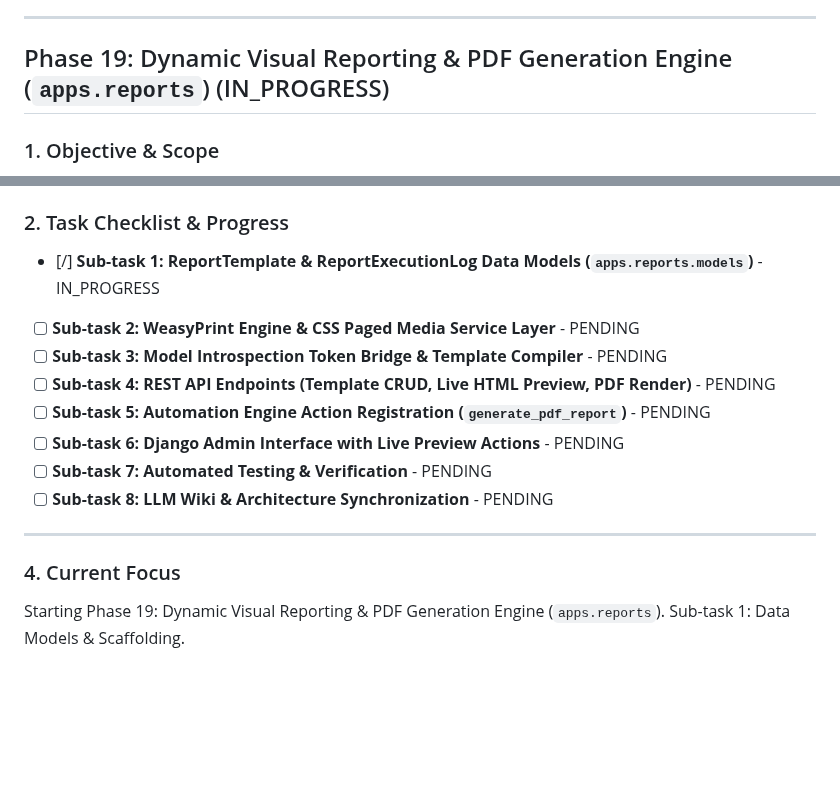
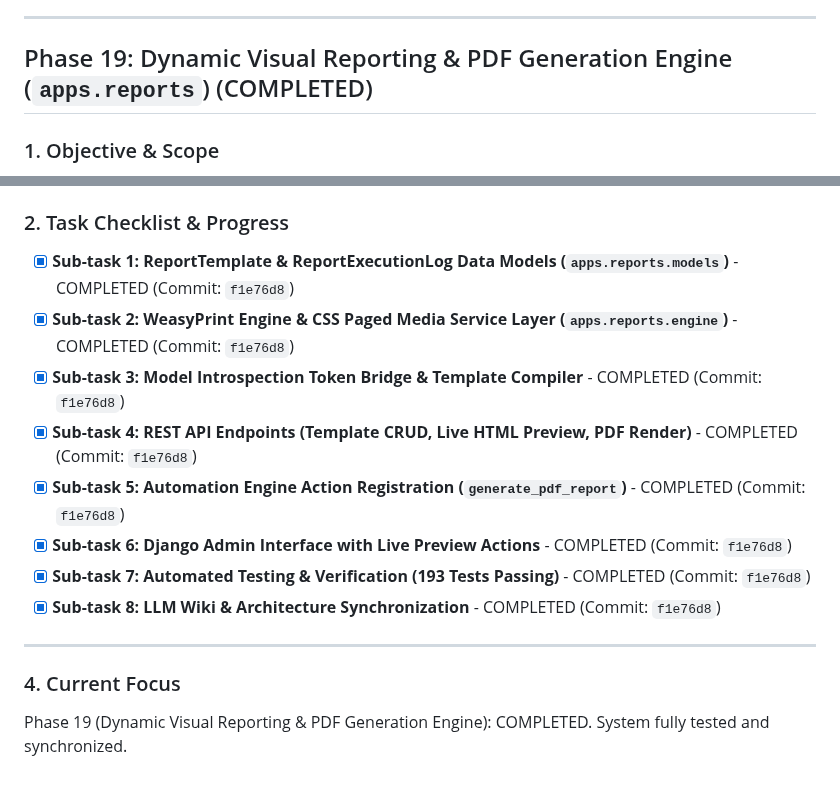
Before and after one commit to devalees/ai_system_template, a Markdown page: docs/plans/active_plan.md, 2 parts joined by grey strips. Drawn GitHub-style; blank space fills up the shorter version.

```diff
--- a/docs/plans/active_plan.md
+++ b/docs/plans/active_plan.md
@@ -609,7 +609,7 @@ Expose secure, programmatic API access and inbound webhook ingestion for third-p
 
 ---
 
-## Phase 19: Dynamic Visual Reporting & PDF Generation Engine (`apps.reports`) (IN_PROGRESS)
+## Phase 19: Dynamic Visual Reporting & PDF Generation Engine (`apps.reports`) (COMPLETED)
 
 ### 1. Objective & Scope
 Implement an enterprise-grade, dynamic reporting engine in Django capable of rendering both interactive HTML views and pixel-perfect vector PDFs:
@@ -627,16 +627,16 @@ Implement an enterprise-grade, dynamic reporting engine in Django capable of ren
   - Register `generate_pdf_report` action in `apps.automation` allowing triggers (e.g. Invoice approved, Task completed) to automatically compile reports, attach them to `apps.media`, and dispatch via `apps.notifications`.
 
 ### 2. Task Checklist & Progress
-- [/] **Sub-task 1: ReportTemplate & ReportExecutionLog Data Models (`apps.reports.models`)** - IN_PROGRESS
-- [ ] **Sub-task 2: WeasyPrint Engine & CSS Paged Media Service Layer** - PENDING
-- [ ] **Sub-task 3: Model Introspection Token Bridge & Template Compiler** - PENDING
-- [ ] **Sub-task 4: REST API Endpoints (Template CRUD, Live HTML Preview, PDF Render)** - PENDING
-- [ ] **Sub-task 5: Automation Engine Action Registration (`generate_pdf_report`)** - PENDING
-- [ ] **Sub-task 6: Django Admin Interface with Live Preview Actions** - PENDING
-- [ ] **Sub-task 7: Automated Testing & Verification** - PENDING
-- [ ] **Sub-task 8: LLM Wiki & Architecture Synchronization** - PENDING
+- [x] **Sub-task 1: ReportTemplate & ReportExecutionLog Data Models (`apps.reports.models`)** - COMPLETED (Commit: `f1e76d8`)
+- [x] **Sub-task 2: WeasyPrint Engine & CSS Paged Media Service Layer (`apps.reports.engine`)** - COMPLETED (Commit: `f1e76d8`)
+- [x] **Sub-task 3: Model Introspection Token Bridge & Template Compiler** - COMPLETED (Commit: `f1e76d8`)
+- [x] **Sub-task 4: REST API Endpoints (Template CRUD, Live HTML Preview, PDF Render)** - COMPLETED (Commit: `f1e76d8`)
+- [x] **Sub-task 5: Automation Engine Action Registration (`generate_pdf_report`)** - COMPLETED (Commit: `f1e76d8`)
+- [x] **Sub-task 6: Django Admin Interface with Live Preview Actions** - COMPLETED (Commit: `f1e76d8`)
+- [x] **Sub-task 7: Automated Testing & Verification (193 Tests Passing)** - COMPLETED (Commit: `f1e76d8`)
+- [x] **Sub-task 8: LLM Wiki & Architecture Synchronization** - COMPLETED (Commit: `f1e76d8`)
 
 ---
 
 ### 4. Current Focus
-Starting Phase 19: Dynamic Visual Reporting & PDF Generation Engine (`apps.reports`). Sub-task 1: Data Models & Scaffolding.
+Phase 19 (Dynamic Visual Reporting & PDF Generation Engine): COMPLETED. System fully tested and synchronized.
```
Also changed, not shown: docs/ai_wiki/architecture.md (+8 -2 lines), docs/ai_wiki/index.md (+13 -5 lines).
